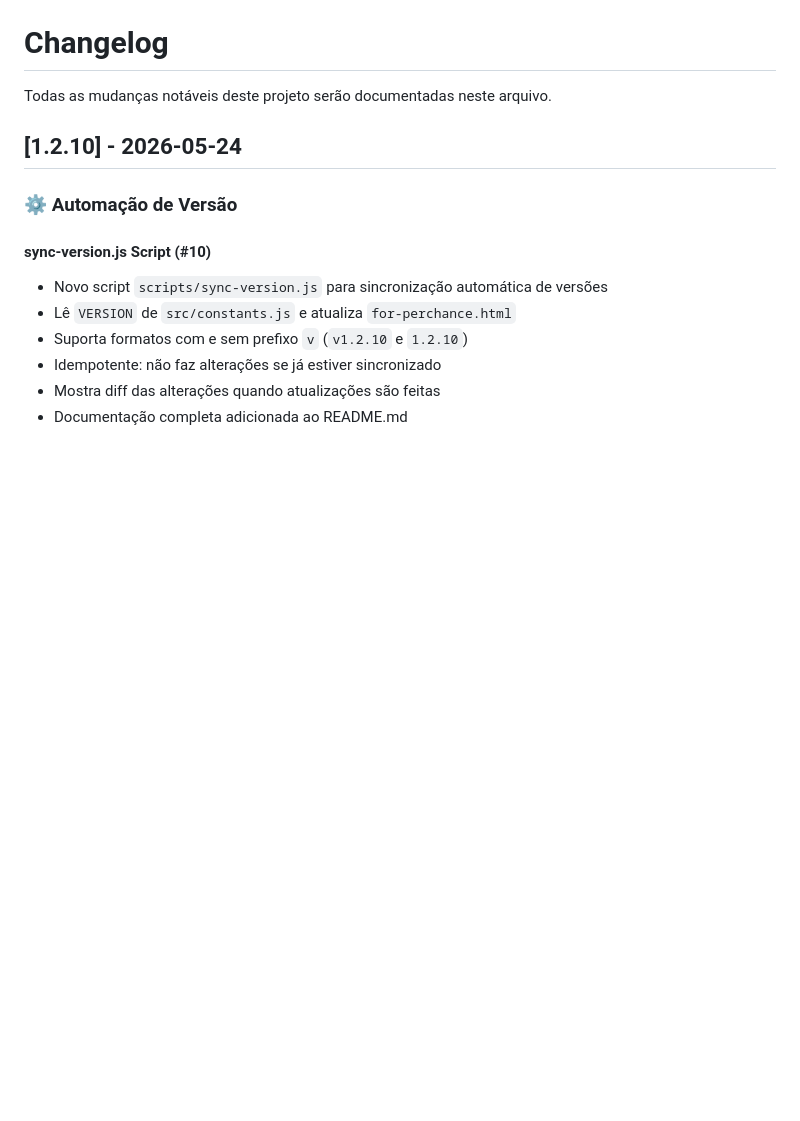
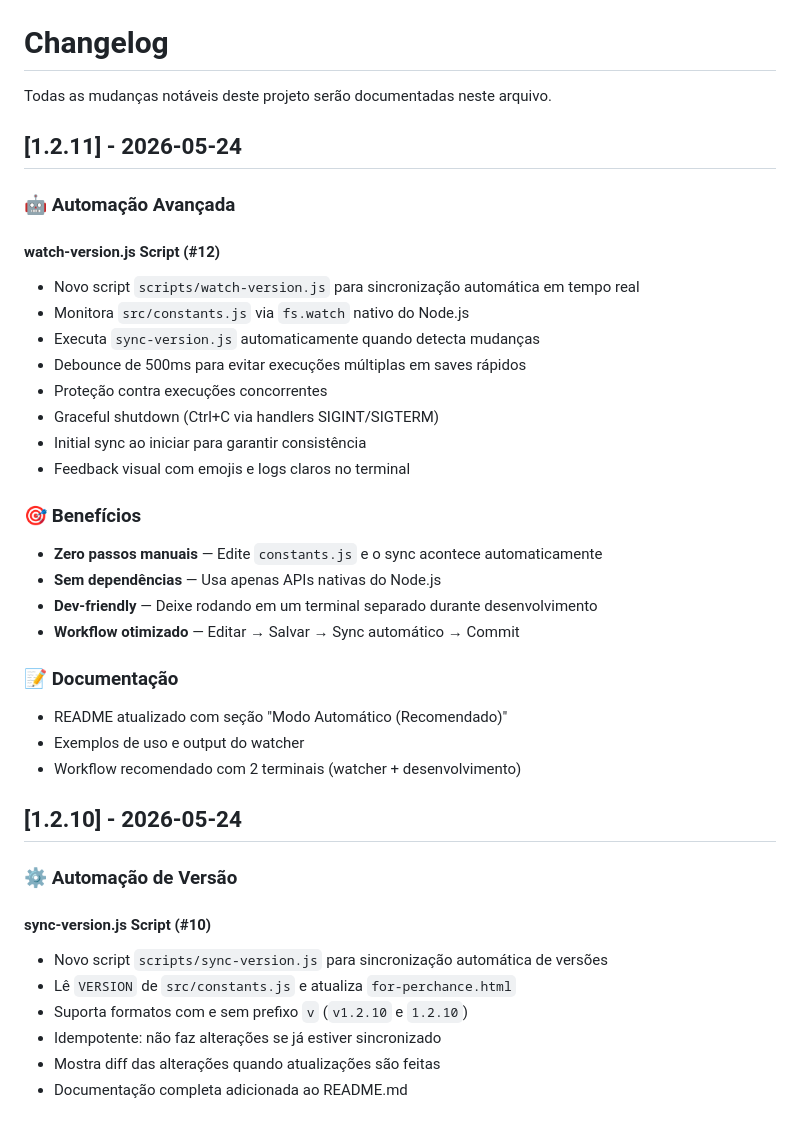
Before and after one commit to Fahell/test-perchance-git, a Markdown page: CHANGELOG.md, the part around the change. GitHub-like rendering; blank space fills up the shorter version.

Commit message:
docs: add v1.2.11 entry to CHANGELOG

```diff
--- a/CHANGELOG.md
+++ b/CHANGELOG.md
@@ -1,6 +1,32 @@
 # Changelog
 
 Todas as mudanças notáveis deste projeto serão documentadas neste arquivo.
+
+## [1.2.11] - 2026-05-24
+
+### 🤖 Automação Avançada
+
+#### watch-version.js Script (#12)
+- Novo script `scripts/watch-version.js` para sincronização automática em tempo real
+- Monitora `src/constants.js` via `fs.watch` nativo do Node.js
+- Executa `sync-version.js` automaticamente quando detecta mudanças
+- Debounce de 500ms para evitar execuções múltiplas em saves rápidos
+- Proteção contra execuções concorrentes
+- Graceful shutdown (Ctrl+C via handlers SIGINT/SIGTERM)
+- Initial sync ao iniciar para garantir consistência
+- Feedback visual com emojis e logs claros no terminal
+
+### 🎯 Benefícios
+- **Zero passos manuais** — Edite `constants.js` e o sync acontece automaticamente
+- **Sem dependências** — Usa apenas APIs nativas do Node.js
+- **Dev-friendly** — Deixe rodando em um terminal separado durante desenvolvimento
+- **Workflow otimizado** — Editar → Salvar → Sync automático → Commit
+
+### 📝 Documentação
+- README atualizado com seção "Modo Automático (Recomendado)"
+- Exemplos de uso e output do watcher
+- Workflow recomendado com 2 terminais (watcher + desenvolvimento)
+
 
 ## [1.2.10] - 2026-05-24
 
```
